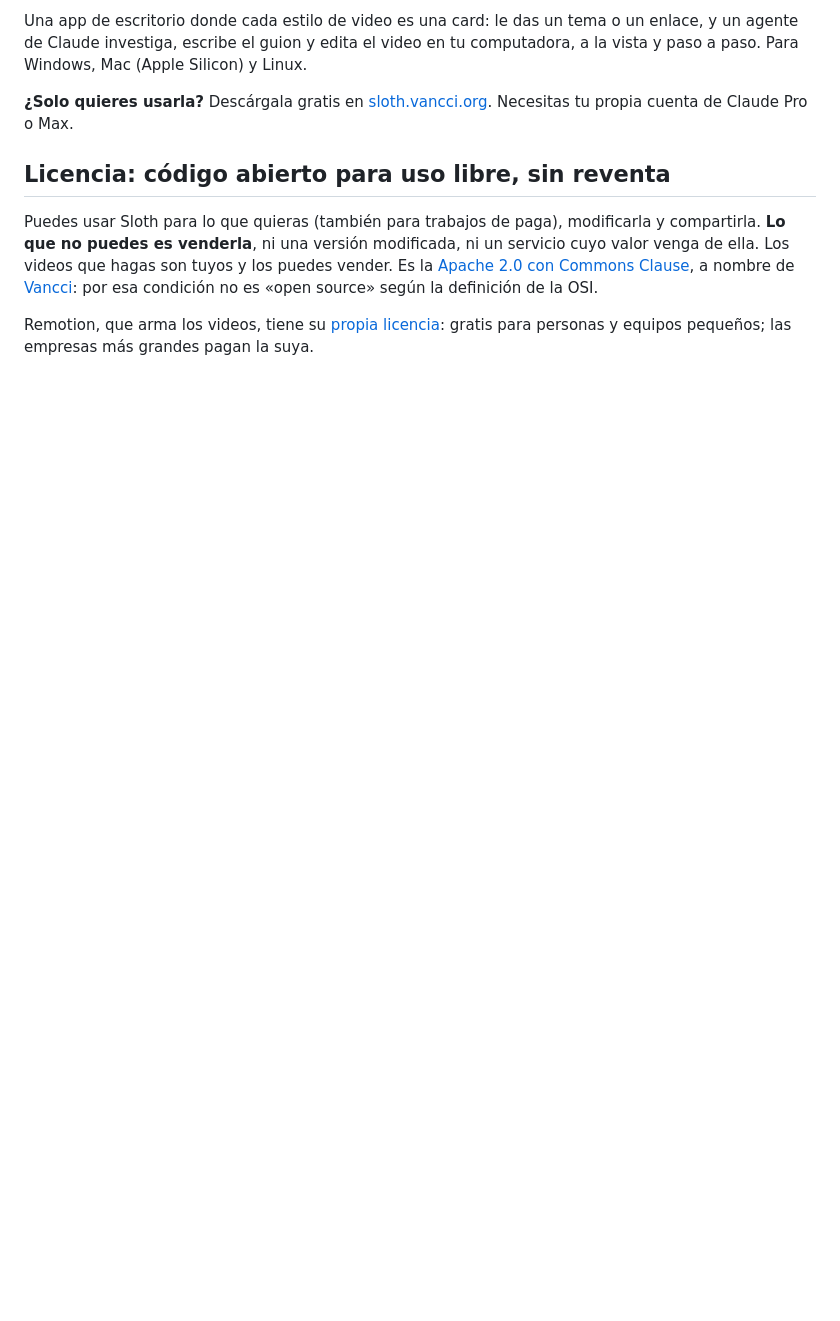
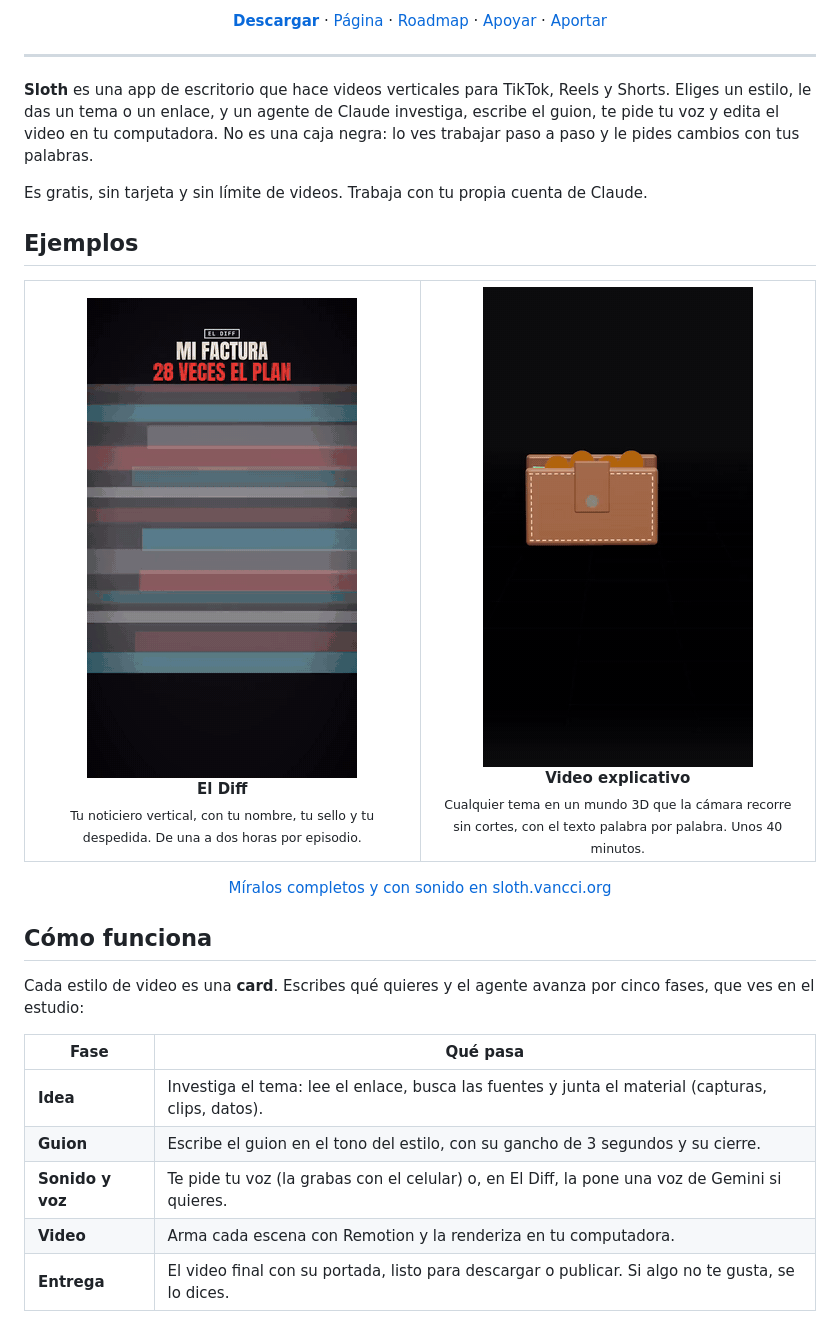
Before and after one commit to Vancci-sloth/Sloth, a Markdown page: README.md, the part around one of its changes. GitHub-like rendering; pictures changed too: docs/imagenes/el-diff.gif (added), docs/imagenes/explicativo.gif (added); blank space fills up the shorter version.

Commit message:
README: portada, ejemplos animados, cómo funciona, instalar, roadmap y el logo de Sloth
Co-Authored-By: Claude Opus 5.5 <noreply@anthropic.com>

```diff
--- a/README.md
+++ b/README.md
@@ -4,17 +11,48 @@
 
-Una app de escritorio donde cada estilo de video es una card: le das un tema o un enlace, y un agente de Claude
-investiga, escribe el guion y edita el video en tu computadora, a la vista y paso a paso. Para Windows, Mac (Apple
-Silicon) y Linux.
+<p align="center">
+  <a href="https://api.sloth.vancci.org/descargar"><b>Descargar</b></a> ·
+  <a href="https://sloth.vancci.org">Página</a> ·
+  <a href="https://sloth.vancci.org/#roadmap">Roadmap</a> ·
+  <a href="https://sloth.vancci.org/#apoyar">Apoyar</a> ·
+  <a href="CONTRIBUTING.md">Aportar</a>
+</p>
 
-**¿Solo quieres usarla?** Descárgala gratis en [sloth.vancci.org](https://sloth.vancci.org). Necesitas tu propia
-cuenta de Claude Pro o Max.
+---
 
-## Licencia: código abierto para uso libre, sin reventa
+**Sloth** es una app de escritorio que hace videos verticales para TikTok, Reels y Shorts. Eliges un estilo, le das
+un tema o un enlace, y un agente de Claude investiga, escribe el guion, te pide tu voz y edita el video en tu
+computadora. No es una caja negra: lo ves trabajar paso a paso y le pides cambios con tus palabras.
 
-Puedes usar Sloth para lo que quieras (también para trabajos de paga), modificarla y compartirla. **Lo que no puedes es
-venderla**, ni una versión modificada, ni un servicio cuyo valor venga de ella. Los videos que hagas son tuyos y los
-puedes vender. Es la [Apache 2.0 con Commons Clause](LICENSE), a nombre de [Vancci](https://vancci.org): por esa
-condición no es «open source» según la definición de la OSI.
+Es gratis, sin tarjeta y sin límite de videos. Trabaja con tu propia cuenta de Claude.
 
-Remotion, que arma los videos, tiene su [propia licencia](https://www.remotion.dev/license): gratis para personas y
-equipos pequeños; las empresas más grandes pagan la suya.
+## Ejemplos
+
+<table>
+  <tr>
+    <td align="center" width="50%">
+      <img src="docs/imagenes/el-diff.gif" alt="Un episodio de El Diff" width="270"><br>
+      <b>El Diff</b><br>
+      <sub>Tu noticiero vertical, con tu nombre, tu sello y tu despedida. De una a dos horas por episodio.</sub>
+    </td>
+    <td align="center" width="50%">
+      <img src="docs/imagenes/explicativo.gif" alt="Un video explicativo" width="270"><br>
+      <b>Video explicativo</b><br>
+      <sub>Cualquier tema en un mundo 3D que la cámara recorre sin cortes, con el texto palabra por palabra. Unos 40 minutos.</sub>
+    </td>
+  </tr>
+</table>
+
+<p align="center"><a href="https://sloth.vancci.org">Míralos completos y con sonido en sloth.vancci.org</a></p>
+
+## Cómo funciona
+
+Cada estilo de video es una **card**. Escribes qué quieres y el agente avanza por cinco fases, que ves en el estudio:
+
+| Fase | Qué pasa |
+| --- | --- |
+| **Idea** | Investiga el tema: lee el enlace, busca las fuentes y junta el material (capturas, clips, datos). |
+| **Guion** | Escribe el guion en el tono del estilo, con su gancho de 3 segundos y su cierre. |
+| **Sonido y voz** | Te pide tu voz (la grabas con el celular) o, en El Diff, la pone una voz de Gemini si quieres. |
+| **Video** | Arma cada escena con Remotion y la renderiza en tu computadora. |
+| **Entrega** | El video final con su portada, listo para descargar o publicar. Si algo no te gusta, se lo dices. |
+
```
Also changed, not shown: other parts of README.md (+98 -13 lines), docs/imagenes/estudio.jpg (added), docs/imagenes/portada.png (added), 1 other file.
